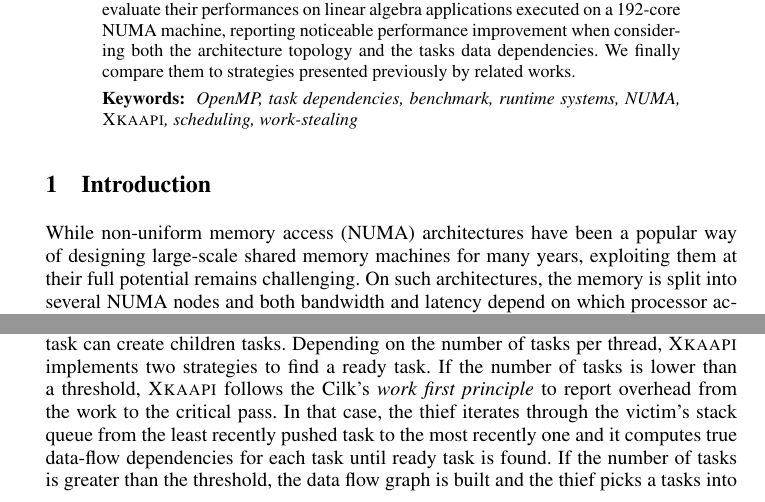
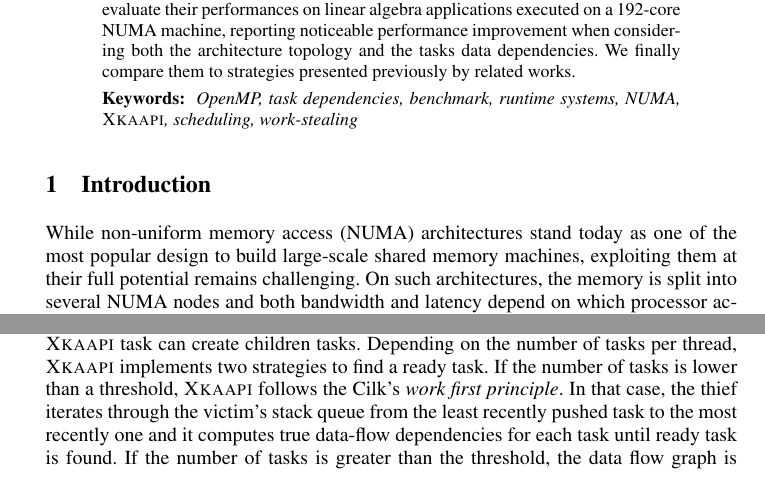
Before and after one commit to viroulep/phd-thesis, a LaTeX paper (papers/europar2016/europar2016.tex): two parts of pages 1 and 4 of 13, joined at a grey line, cut so that both start at the same text. Compiled offline with pdfLaTeX.

Commit message:
[europar2016] typos

```diff
--- a/papers/europar2016/europar2016.tex
+++ b/papers/europar2016/europar2016.tex
@@ -155,7 +155,7 @@ emph={[5]cw}, emphstyle={[5]\color{DarkViolet}\bfseries},
 
 \section{Introduction}
 
-While non-uniform memory access (NUMA) architectures have been a popular way of designing large-scale shared memory machines for many years, exploiting them at their full potential remains challenging.
+While non-uniform memory access (NUMA) architectures stand today as one of the most popular design to build large-scale shared memory machines, exploiting them at their full potential remains challenging.
 On such architectures, the memory is split into several NUMA nodes and
 both bandwidth and latency depend on which processor accesses specific data :
 accessing memory allocated locally is most of the time faster than accessing data allocated to remotely-located NUMA nodes.
@@ -483,11 +483,11 @@ As in Cilk, a  running \kaapi task can create children tasks.
 %the work stealing scheduler that waits for dependencies to be met before
 %resuming the kproc execution.
 Depending on the number of tasks per thread, \kaapi implements two strategies to find a ready task.
-If the number of tasks is lower than a threshold, \kaapi follows the Cilk's~\textit{work first principle} to report overhead
-from the work to the critical pass. In that case, the thief iterates through the victim's stack queue from
+If the number of tasks is lower than a threshold, \kaapi follows the Cilk's~\textit{work first principle}.
+In that case, the thief iterates through the victim's stack queue from
 the least recently pushed task to the most recently one and it computes true
 data-flow dependencies for each task until ready task is found. If the number of tasks is greater than the threshold,
-the data flow graph is built and the thief picks a tasks into the victim's list of ready task~\cite{Bleuse2014}.
+the data flow graph is built and the thief picks a tasks into the victim's list of ready tasks~\cite{Bleuse2014}.
 By the nature of our benchmarks, this latter strategy is de facto selected and we developed new NUMA aware strategies.
 
 
```
Also changed, not shown: papers/europar2016/europar2016.tex (2 more changed lines).
